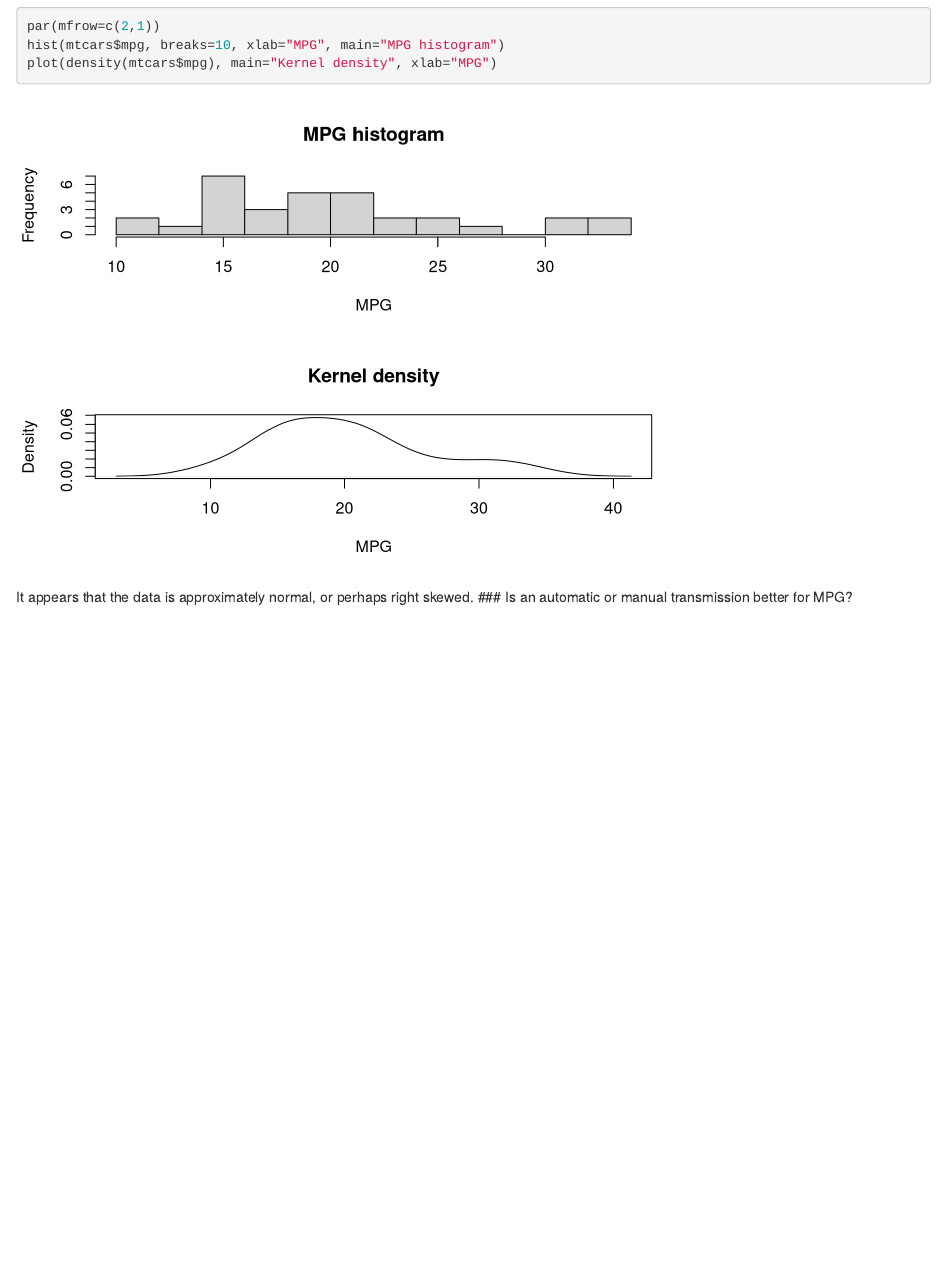
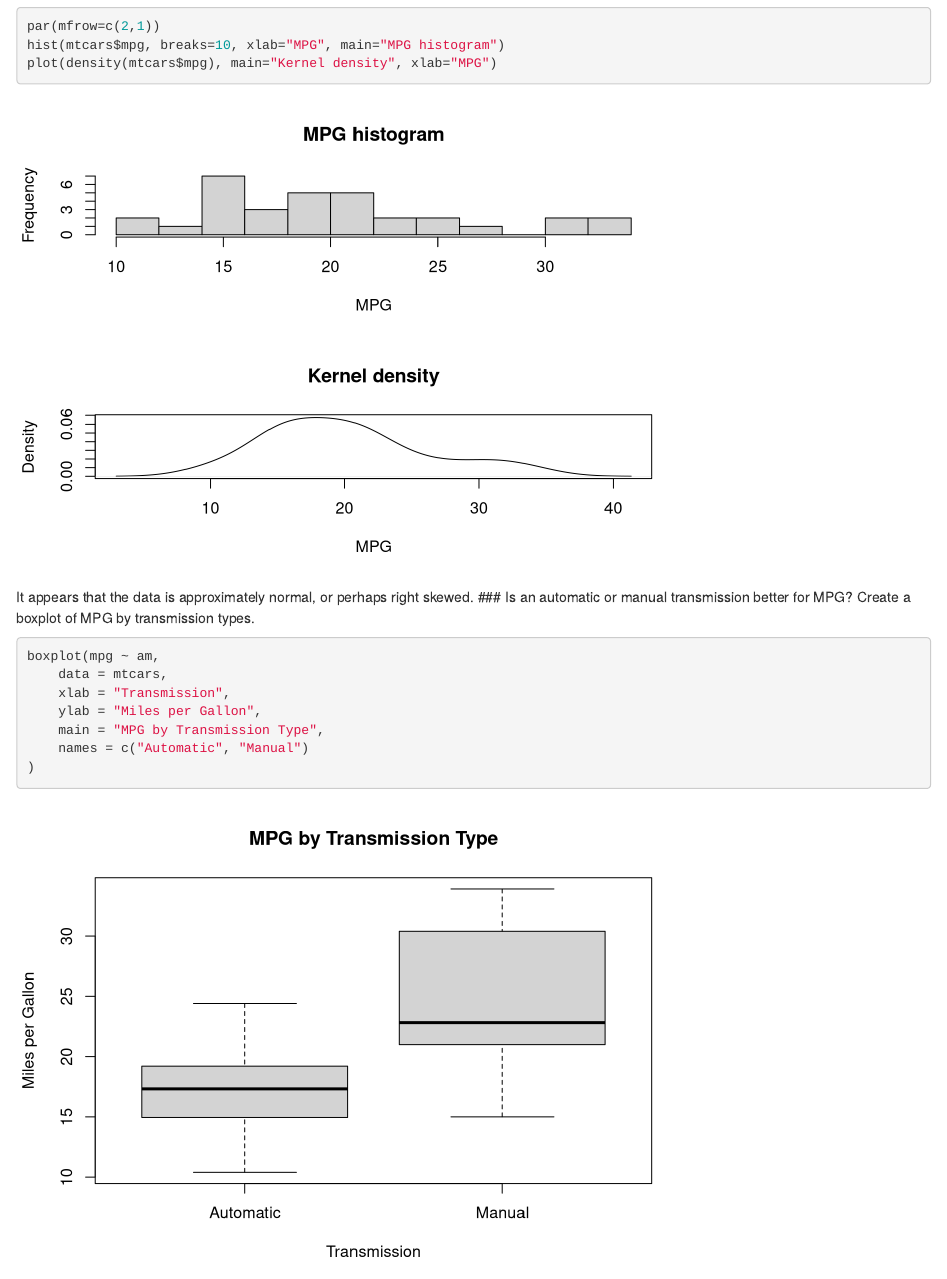
Before and after one commit to Channel6/RegressionModelsPeerAssessment, an R Markdown document (cars.Rmd): the page in a window 1100 px wide, from 1600 px down. Rendered offline with R 4.5, knitr and Pandoc, with nearby package versions.

Commit message:
add mpg by type in boxplot

````diff
--- a/cars.Rmd
+++ b/cars.Rmd
@@ -42,3 +42,13 @@ plot(density(mtcars$mpg), main="Kernel density", xlab="MPG")
 ```
 It appears that the data is approximately normal, or perhaps right skewed.
 ### Is an automatic or manual transmission better for MPG?
+Create a boxplot of MPG by transmission types.
+```{r echo=TRUE}
+boxplot(mpg ~ am,
+	data = mtcars,
+	xlab = "Transmission",
+	ylab = "Miles per Gallon",
+	main = "MPG by Transmission Type",
+	names = c("Automatic", "Manual")
+)
+```
````
